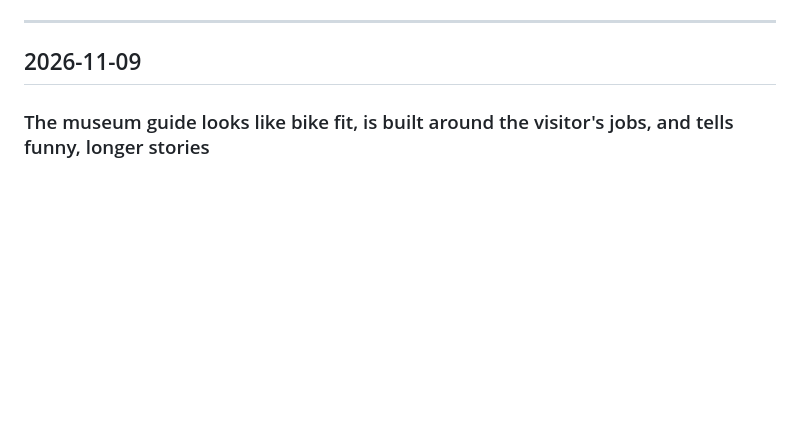
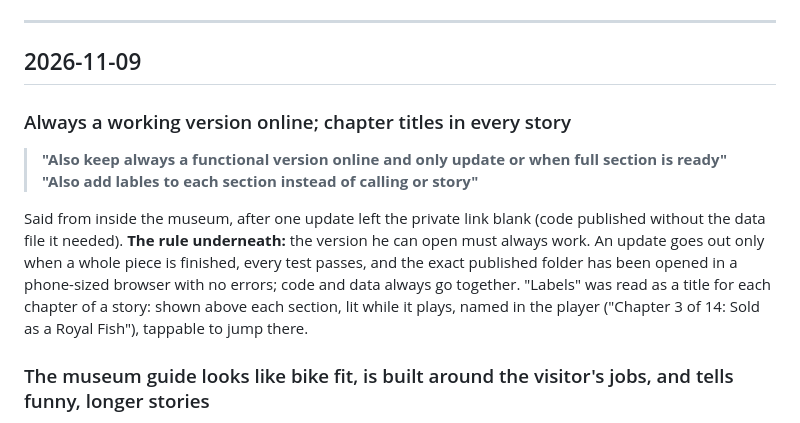
Before and after one commit to MiShevelAda/projects, a Markdown page: DECISIONS.md, the part around the change. GitHub-like rendering; blank space fills up the shorter version.

Commit message:
DECISIONS: always a working version online; chapter titles
Co-Authored-By: Claude Opus 5.5 <noreply@anthropic.com>
Claude-Session: https://claude.ai/code/session_012vpTd7Bw9qBEYxeY162owL

```diff
--- a/DECISIONS.md
+++ b/DECISIONS.md
@@ -7,6 +7,18 @@ interpretation. Rulings about his brand and job search live in `MiShevelAda/Alex
 ---
 
 ## 2026-11-09
+
+### Always a working version online; chapter titles in every story
+
+> **"Also keep always a functional version online and only update or when full section is ready"**
+> **"Also add lables to each section instead of calling or story"**
+
+Said from inside the museum, after one update left the private link blank (code published without
+the data file it needed). **The rule underneath:** the version he can open must always work. An
+update goes out only when a whole piece is finished, every test passes, and the exact published
+folder has been opened in a phone-sized browser with no errors; code and data always go together.
+"Labels" was read as a title for each chapter of a story: shown above each section, lit while it
+plays, named in the player ("Chapter 3 of 14: Sold as a Royal Fish"), tappable to jump there.
 
 ### The museum guide looks like bike fit, is built around the visitor's jobs, and tells funny, longer stories
 
```
